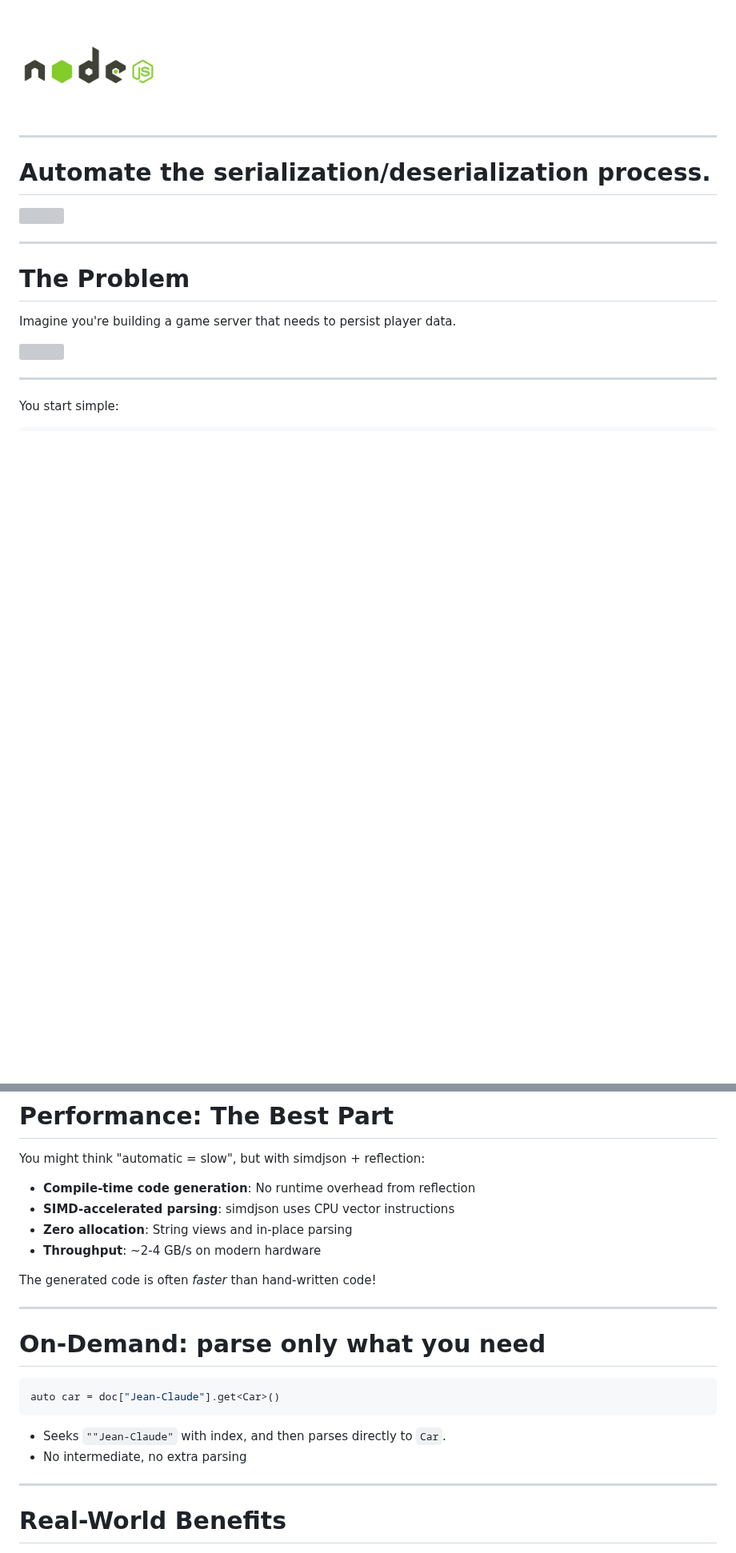
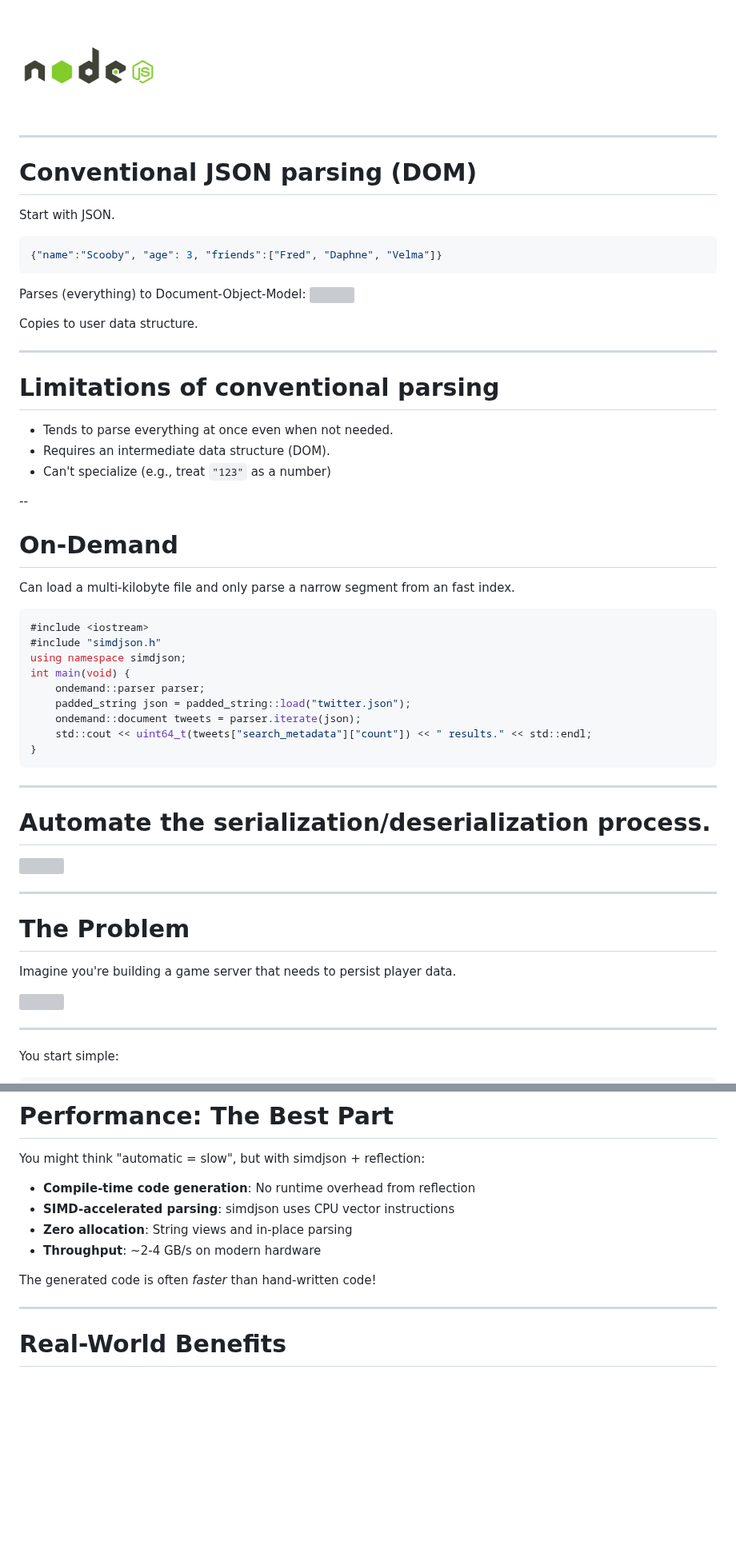
Before and after one commit to simdjson/simdjson_talks, a Markdown page: cppcon2025/cppcon_2025_slides.md, 2 parts joined by grey strips. Shown at 80% size. Rendered like a GitHub page; blank space fills up the shorter version; grey boxes are pictures that could not be loaded.

````diff
--- a/cppcon2025/cppcon_2025_slides.md
+++ b/cppcon2025/cppcon_2025_slides.md
@@ -128,6 +128,49 @@ The simdjson library is found in...
 - ...
 
 <img src="images/nodejs.jpg" width="20%">
+
+
+---
+
+# Conventional JSON parsing (DOM)
+
+Start with JSON.
+```json
+{"name":"Scooby", "age": 3, "friends":["Fred", "Daphne", "Velma"]}
+```
+
+Parses (everything) to Document-Object-Model:
+<img src="images/dom.svg" />
+
+Copies to user data structure.
+
+
+---
+
+# Limitations of conventional parsing
+
+- Tends to parse everything at once even when not needed.
+- Requires an intermediate data structure (DOM).
+- Can't specialize (e.g., treat `"123"` as a number)
+
+
+--
+
+# On-Demand
+
+Can load a multi-kilobyte file and only parse a narrow segment from an fast index.
+
+```cpp
+#include <iostream>
+#include "simdjson.h"
+using namespace simdjson;
+int main(void) {
+    ondemand::parser parser;
+    padded_string json = padded_string::load("twitter.json");
+    ondemand::document tweets = parser.iterate(json);
+    std::cout << uint64_t(tweets["search_metadata"]["count"]) << " results." << std::endl;
+}
+```
 
 
 ---
@@ -605,17 +648,6 @@ You might think "automatic = slow", but with simdjson + reflection:
 
 The generated code is often *faster* than hand-written code!
 
-
----
-
-# On-Demand: parse only what you need
-
-```cpp
-auto car = doc["Jean-Claude"].get<Car>()
-```
-
-- Seeks `""Jean-Claude"` with index, and then parses directly to `Car`.
-- No intermediate, no extra parsing
 
 ---
 
````
